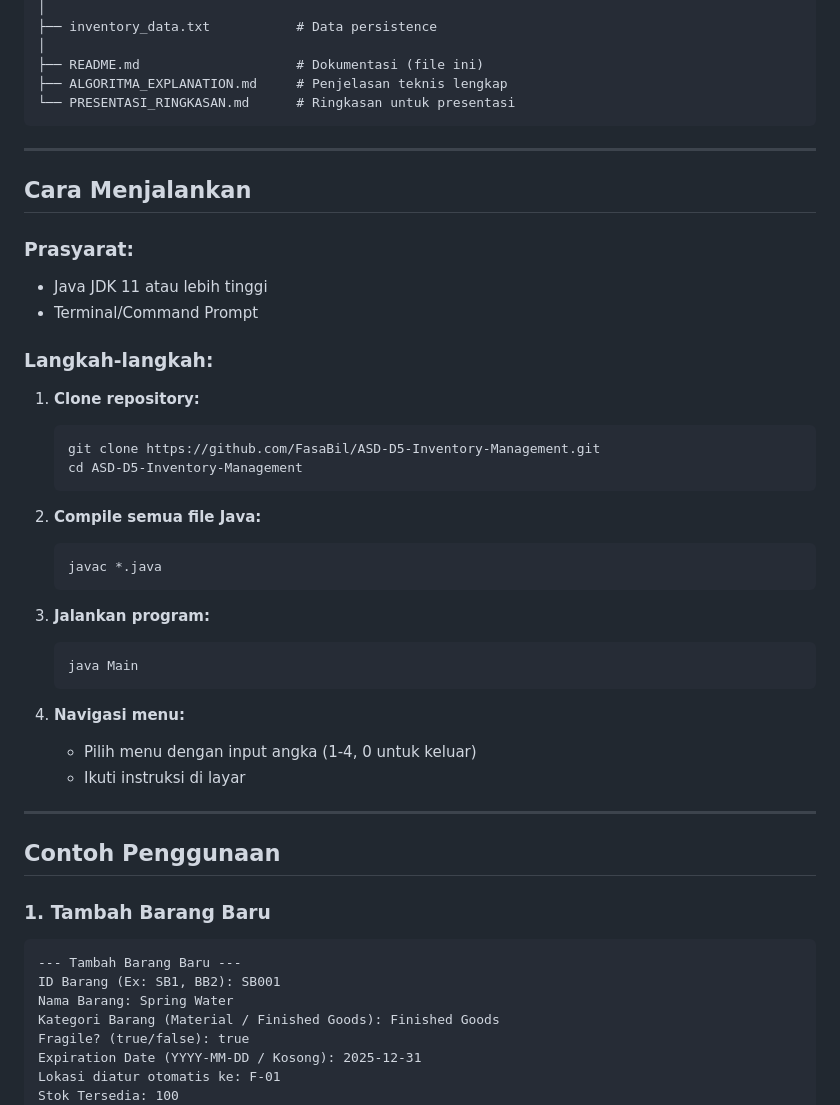
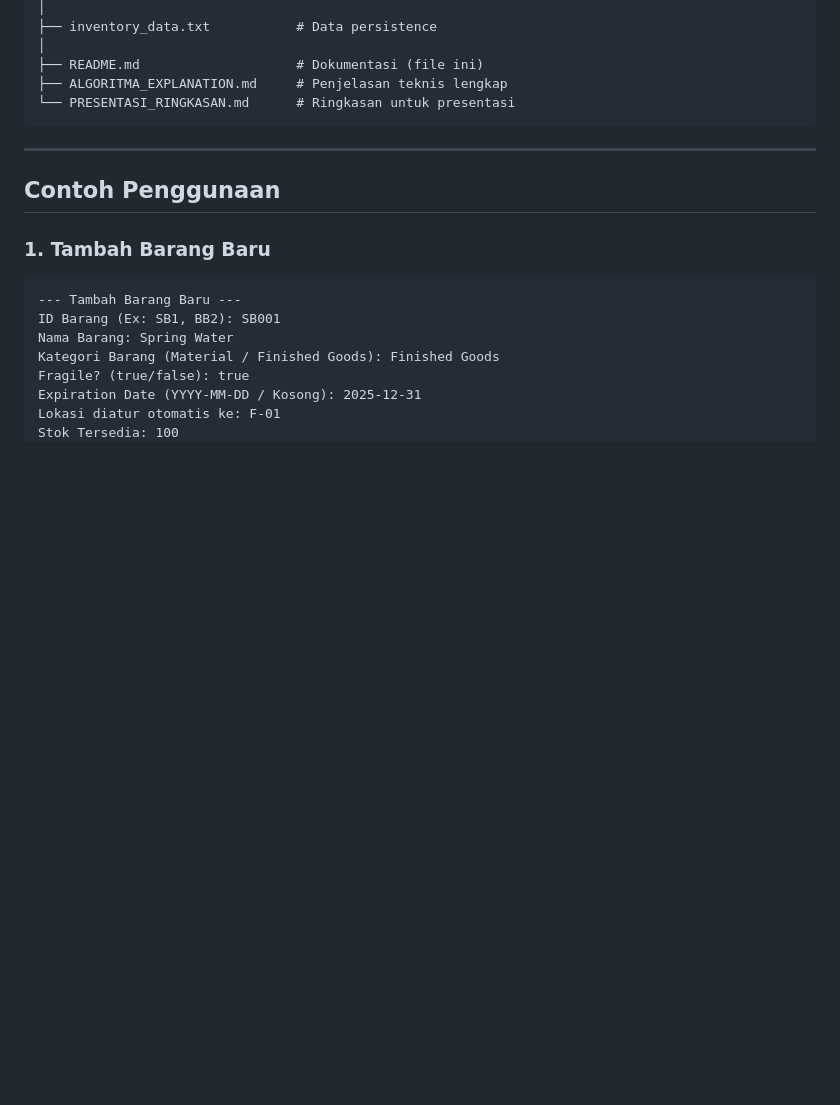
Before and after one commit to FasaBil/ASD-D11-Inventory-Management, a Markdown page: README.md, the part around the change. Drawn GitHub-style; blank space fills up the shorter version.

````diff
--- a/README.md
+++ b/README.md
@@ -236,36 +236,6 @@ ADS/
 
 ---
 
-##  Cara Menjalankan
-
-### **Prasyarat:**
-- Java JDK 11 atau lebih tinggi
-- Terminal/Command Prompt
-
-### **Langkah-langkah:**
-
-1. **Clone repository:**
-   ```bash
-   git clone https://github.com/FasaBil/ASD-D5-Inventory-Management.git
-   cd ASD-D5-Inventory-Management
-   ```
-
-2. **Compile semua file Java:**
-   ```bash
-   javac *.java
-   ```
-
-3. **Jalankan program:**
-   ```bash
-   java Main
-   ```
-
-4. **Navigasi menu:**
-   - Pilih menu dengan input angka (1-4, 0 untuk keluar)
-   - Ikuti instruksi di layar
-
----
-
 ##  Contoh Penggunaan
 
 ### **1. Tambah Barang Baru**
````
